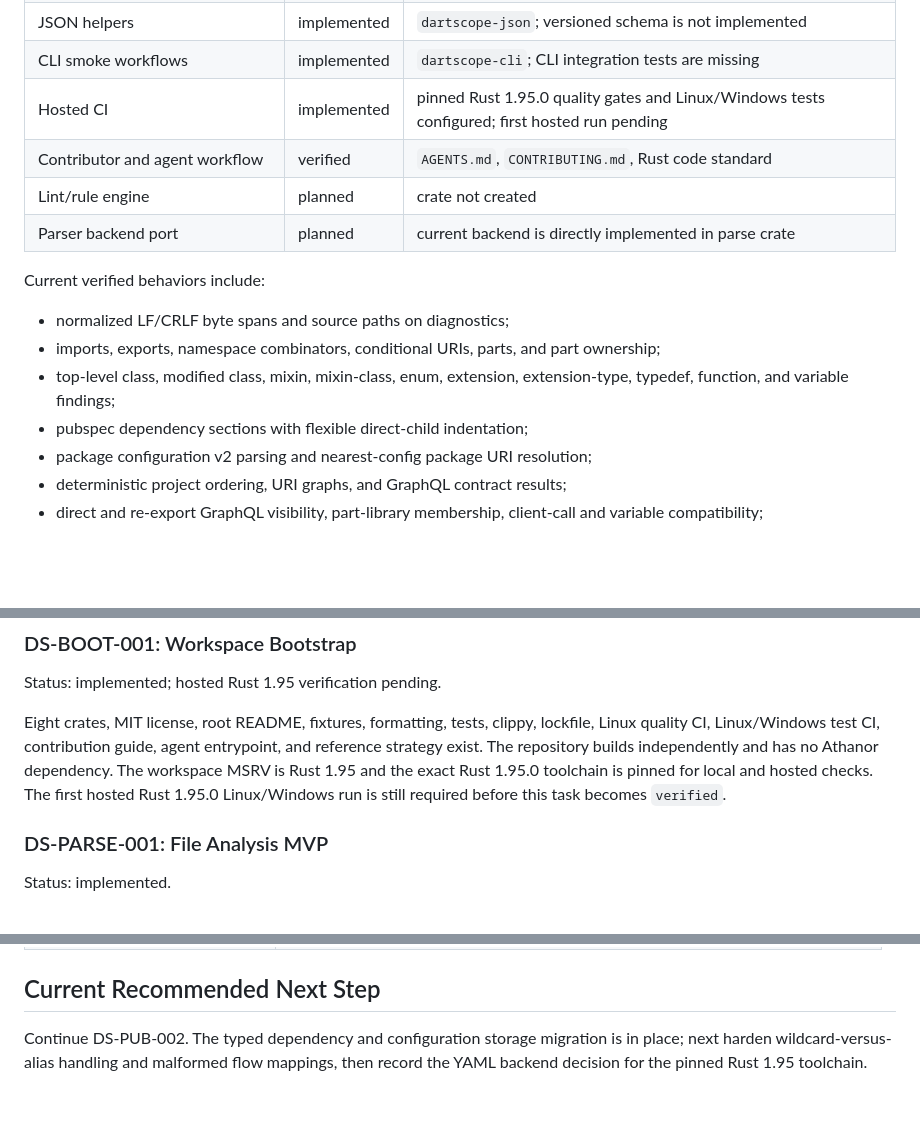
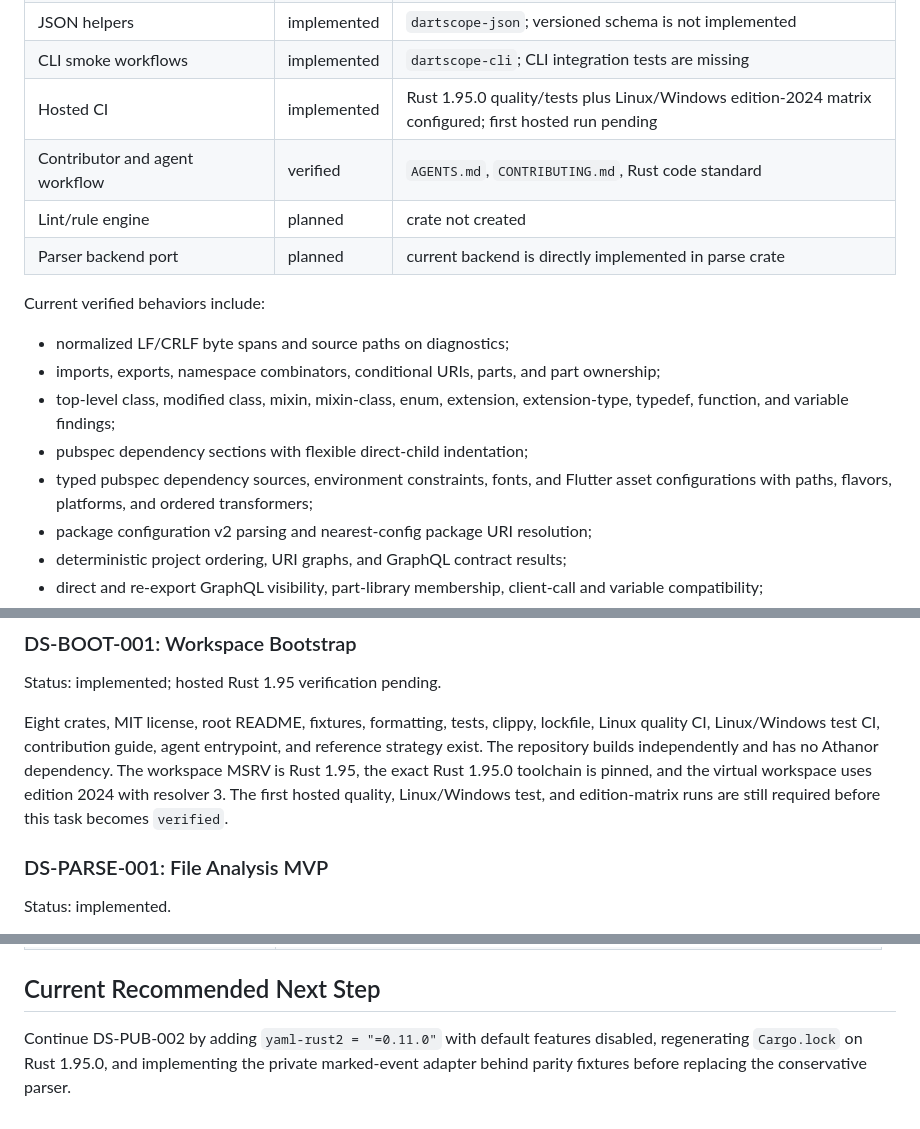
Before and after one commit to RusTokRs/dartscope, a Markdown page: docs/development/dartscope-library-plan.md, 3 parts joined by grey strips. GitHub-like rendering; blank space fills up the shorter version.

```diff
--- a/docs/development/dartscope-library-plan.md
+++ b/docs/development/dartscope-library-plan.md
@@ -101,7 +102,7 @@ Baseline reviewed on 2026-07-10.
 | Flutter project inventory | in_progress | `dartscope-flutter`, optional umbrella feature |
 | JSON helpers | implemented | `dartscope-json`; versioned schema is not implemented |
 | CLI smoke workflows | implemented | `dartscope-cli`; CLI integration tests are missing |
-| Hosted CI | implemented | pinned Rust 1.95.0 quality gates and Linux/Windows tests configured; first hosted run pending |
+| Hosted CI | implemented | Rust 1.95.0 quality/tests plus Linux/Windows edition-2024 matrix configured; first hosted run pending |
 | Contributor and agent workflow | verified | `AGENTS.md`, `CONTRIBUTING.md`, Rust code standard |
 | Lint/rule engine | planned | crate not created |
 | Parser backend port | planned | current backend is directly implemented in parse crate |
@@ -113,6 +114,8 @@ Current verified behaviors include:
 - top-level class, modified class, mixin, mixin-class, enum, extension, extension-type,
   typedef, function, and variable findings;
 - pubspec dependency sections with flexible direct-child indentation;
+- typed pubspec dependency sources, environment constraints, fonts, and Flutter asset
+  configurations with paths, flavors, platforms, and ordered transformers;
 - package configuration v2 parsing and nearest-config package URI resolution;
 - deterministic project ordering, URI graphs, and GraphQL contract results;
 - direct and re-export GraphQL visibility, part-library membership, client-call and
@@ -491,9 +510,10 @@ Status: implemented; hosted Rust 1.95 verification pending.
 Eight crates, MIT license, root README, fixtures, formatting, tests, clippy, lockfile,
 Linux quality CI, Linux/Windows test CI, contribution guide, agent entrypoint, and
 reference strategy exist. The repository builds independently and has no Athanor
-dependency. The workspace MSRV is Rust 1.95 and the exact Rust 1.95.0 toolchain is pinned
-for local and hosted checks. The first hosted Rust 1.95.0 Linux/Windows run is still
-required before this task becomes `verified`.
+dependency. The workspace MSRV is Rust 1.95, the exact Rust 1.95.0 toolchain is pinned,
+and the virtual workspace uses edition 2024 with resolver 3. The first hosted quality,
+Linux/Windows test, and edition-matrix runs are still required before this task becomes
+`verified`.
 
 ### DS-PARSE-001: File Analysis MVP
 
@@ -627,6 +645,6 @@ Do not resolve these conditions by silently expanding scope.
 
 ## Current Recommended Next Step
 
-Continue DS-PUB-002. The typed dependency and configuration storage migration is in
-place; next harden wildcard-versus-alias handling and malformed flow mappings, then
-record the YAML backend decision for the pinned Rust 1.95 toolchain.
+Continue DS-PUB-002 by adding `yaml-rust2 = "=0.11.0"` with default features disabled,
+regenerating `Cargo.lock` on Rust 1.95.0, and implementing the private marked-event
+adapter behind parity fixtures before replacing the conservative parser.
```
Also changed, not shown: other parts of docs/development/dartscope-library-plan.md (+40 -25 lines).
